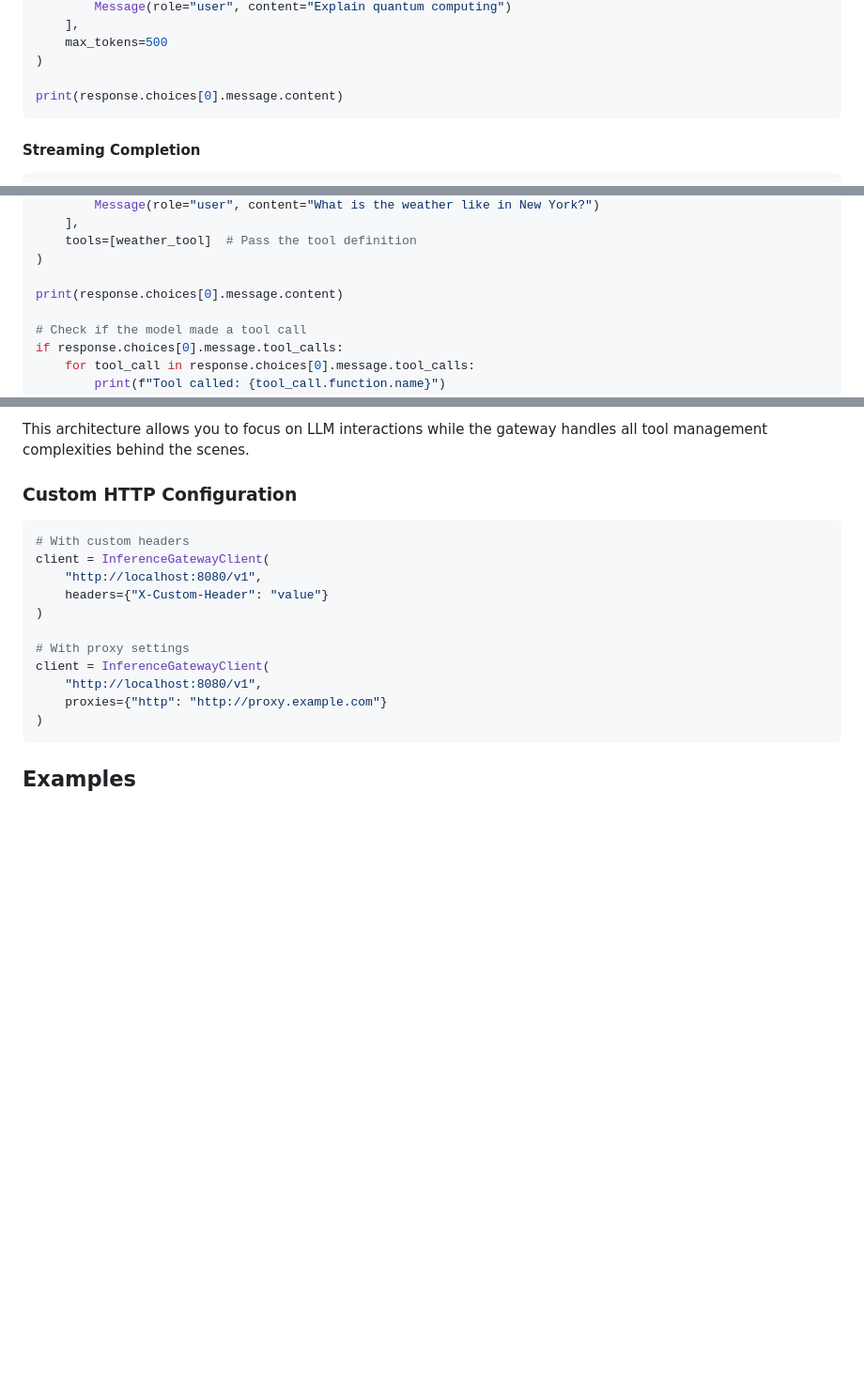
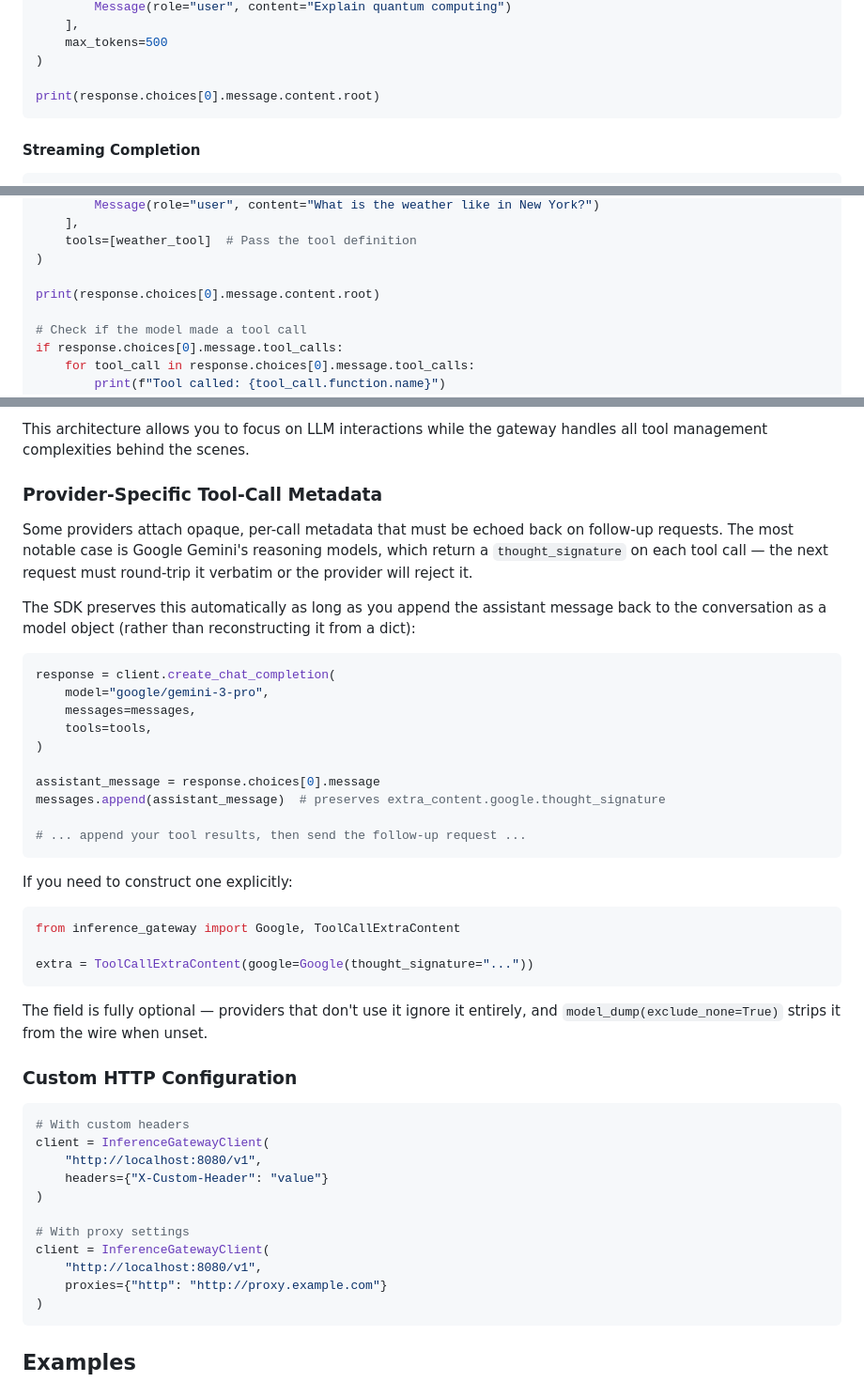
Before and after one commit to inference-gateway/python-sdk, a Markdown page: README.md, 3 parts joined by grey strips. Shown at 94% size. GitHub-like rendering; blank space fills up the shorter version.

````diff
--- a/README.md
+++ b/README.md
@@ -118,7 +120,7 @@ response = client.create_chat_completion(
     max_tokens=500
 )
 
-print(response.choices[0].message.content)
+print(response.choices[0].message.content.root)
 ```
 
 #### Streaming Completion
@@ -240,7 +281,7 @@ response = client.create_chat_completion(
     tools=[weather_tool]  # Pass the tool definition
 )
 
-print(response.choices[0].message.content)
+print(response.choices[0].message.content.root)
 
 # Check if the model made a tool call
 if response.choices[0].message.tool_calls:
@@ -266,6 +307,35 @@ The SDK currently supports listing available MCP tools, which is particularly us
 - **Transparent Tool Calls**: During streaming chat completions with configured MCP servers, tool calls appear in the response stream - no special handling required except optionally displaying them to users
 
 This architecture allows you to focus on LLM interactions while the gateway handles all tool management complexities behind the scenes.
+
+### Provider-Specific Tool-Call Metadata
+
+Some providers attach opaque, per-call metadata that must be echoed back on follow-up requests. The most notable case is Google Gemini's reasoning models, which return a `thought_signature` on each tool call — the next request must round-trip it verbatim or the provider will reject it.
+
+The SDK preserves this automatically as long as you append the assistant message back to the conversation as a model object (rather than reconstructing it from a dict):
+
+```python
+response = client.create_chat_completion(
+    model="google/gemini-3-pro",
+    messages=messages,
+    tools=tools,
+)
+
+assistant_message = response.choices[0].message
+messages.append(assistant_message)  # preserves extra_content.google.thought_signature
+
+# ... append your tool results, then send the follow-up request ...
+```
+
+If you need to construct one explicitly:
+
+```python
+from inference_gateway import Google, ToolCallExtraContent
+
+extra = ToolCallExtraContent(google=Google(thought_signature="..."))
+```
+
+The field is fully optional — providers that don't use it ignore it entirely, and `model_dump(exclude_none=True)` strips it from the wire when unset.
 
 ### Custom HTTP Configuration
 
````
Also changed, not shown: other parts of README.md (+42 -1 lines), examples/chat/README.md (+1 -1 lines).
